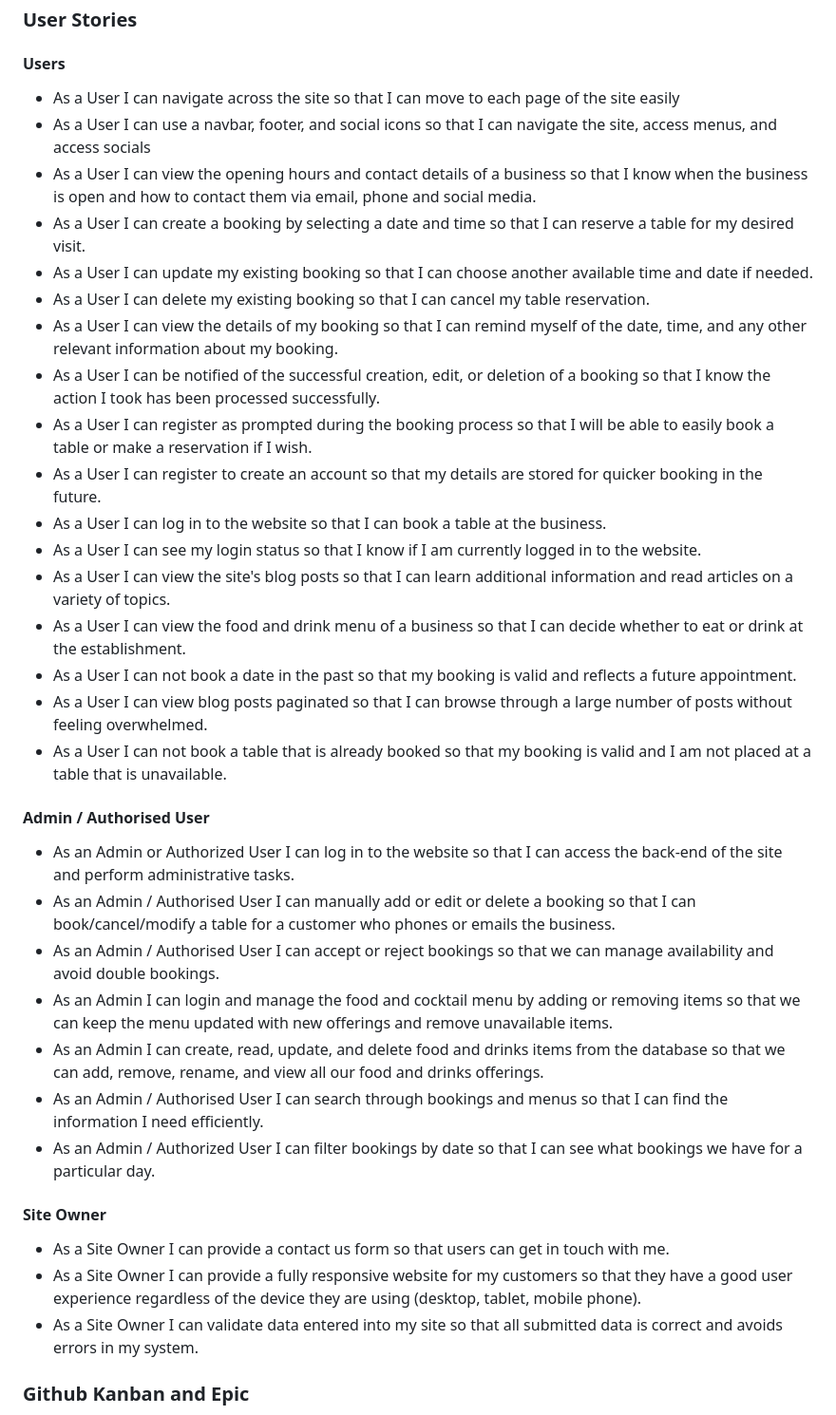
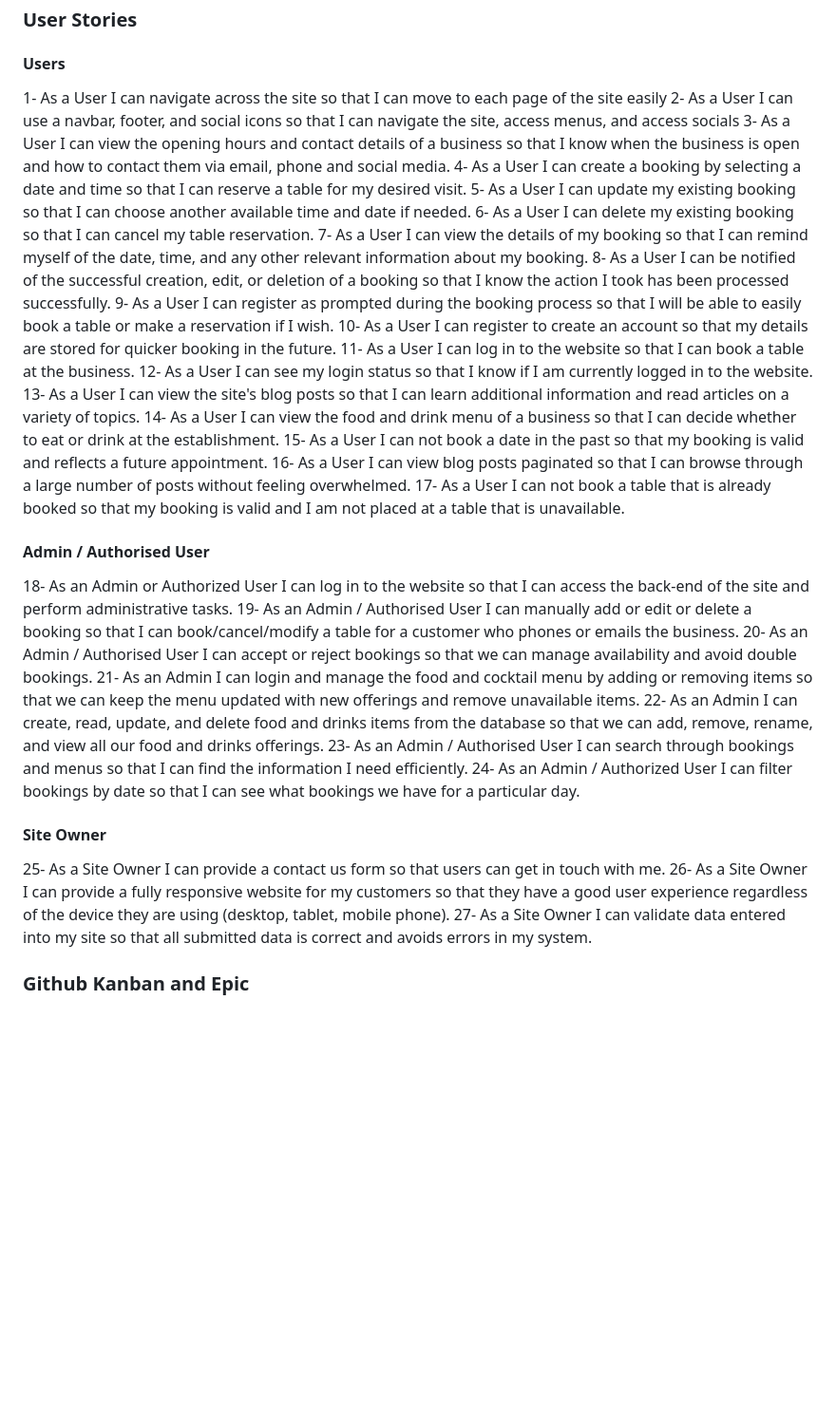
Before and after one commit to Fazel-Hosseinzadeh/PP4_restaurant, a Markdown page: README.md, the part around the change printed below. Shown: that part at 95% size. GitHub-like rendering; blank space fills up the shorter version.

Commit message:
Add numbers t user stories instead of bulletpoints in Readme

```diff
--- a/README.md
+++ b/README.md
@@ -78,40 +76,40 @@ The Black Forest Restaurant is a web application that provides a platform for cu
 ### User Stories
 
 #### Users
-- As a User I can navigate across the site so that I can move to each page of the site easily
-- As a User I can use a navbar, footer, and social icons so that I can navigate the site, access menus, and access socials
-- As a User I can view the opening hours and contact details of a business so that I know when the business is open and how to contact them via email, phone and social media.
-- As a User I can create a booking by selecting a date and time so that I can reserve a table for my desired visit.
-- As a User I can update my existing booking so that I can choose another available time and date if needed.
-- As a User I can delete my existing booking so that I can cancel my table reservation.
-- As a User I can view the details of my booking so that I can remind myself of the date, time, and any other relevant information about my booking.
-- As a User I can be notified of the successful creation, edit, or deletion of a booking so that I know the action I took has been processed successfully.
-- As a User I can register as prompted during the booking process so that I will be able to easily book a table or make a reservation if I wish.
-- As a User I can register to create an account so that my details are stored for quicker booking in the future.
-- As a User I can log in to the website so that I can book a table at the business.
-- As a User I can see my login status so that I know if I am currently logged in to the website.
-- As a User I can view the site's blog posts so that I can learn additional information and read articles on a variety of topics.
-- As a User I can view the food and drink menu of a business so that I can decide whether to eat or drink at the establishment.
-- As a User I can not book a date in the past so that my booking is valid and reflects a future appointment.
-- As a User I can view blog posts paginated so that I can browse through a large number of posts without feeling overwhelmed.
-- As a User I can not book a table that is already booked so that my booking is valid and I am not placed at a table that is unavailable.
+1- As a User I can navigate across the site so that I can move to each page of the site easily
+2- As a User I can use a navbar, footer, and social icons so that I can navigate the site, access menus, and access socials
+3- As a User I can view the opening hours and contact details of a business so that I know when the business is open and how to contact them via email, phone and social media.
+4- As a User I can create a booking by selecting a date and time so that I can reserve a table for my desired visit.
+5- As a User I can update my existing booking so that I can choose another available time and date if needed.
+6- As a User I can delete my existing booking so that I can cancel my table reservation.
+7- As a User I can view the details of my booking so that I can remind myself of the date, time, and any other relevant information about my booking.
+8- As a User I can be notified of the successful creation, edit, or deletion of a booking so that I know the action I took has been processed successfully.
+9- As a User I can register as prompted during the booking process so that I will be able to easily book a table or make a reservation if I wish.
+10- As a User I can register to create an account so that my details are stored for quicker booking in the future.
+11- As a User I can log in to the website so that I can book a table at the business.
+12- As a User I can see my login status so that I know if I am currently logged in to the website.
+13- As a User I can view the site's blog posts so that I can learn additional information and read articles on a variety of topics.
+14- As a User I can view the food and drink menu of a business so that I can decide whether to eat or drink at the establishment.
+15- As a User I can not book a date in the past so that my booking is valid and reflects a future appointment.
+16- As a User I can view blog posts paginated so that I can browse through a large number of posts without feeling overwhelmed.
+17- As a User I can not book a table that is already booked so that my booking is valid and I am not placed at a table that is unavailable.
 
 #### Admin / Authorised User
 
-- As an Admin or Authorized User I can log in to the website so that I can access the back-end of the site and perform administrative tasks.
-- As an Admin / Authorised User I can manually add or edit or delete a booking so that I can book/cancel/modify a table for a customer who phones or emails the business.
-- As an Admin / Authorised User I can accept or reject bookings so that we can manage availability and avoid double bookings.
-- As an Admin I can login and manage the food and cocktail menu by adding or removing items so that we can keep the menu updated with new offerings and remove unavailable items.
-- As an Admin I can create, read, update, and delete food and drinks items from the database so that we can add, remove, rename, and view all our food and drinks offerings.
-- As an Admin / Authorised User I can search through bookings and menus so that I can find the information I need efficiently.
-- As an Admin / Authorized User I can filter bookings by date so that I can see what bookings we have for a particular day.
+18- As an Admin or Authorized User I can log in to the website so that I can access the back-end of the site and perform administrative tasks.
+19- As an Admin / Authorised User I can manually add or edit or delete a booking so that I can book/cancel/modify a table for a customer who phones or emails the business.
+20- As an Admin / Authorised User I can accept or reject bookings so that we can manage availability and avoid double bookings.
+21- As an Admin I can login and manage the food and cocktail menu by adding or removing items so that we can keep the menu updated with new offerings and remove unavailable items.
+22- As an Admin I can create, read, update, and delete food and drinks items from the database so that we can add, remove, rename, and view all our food and drinks offerings.
+23- As an Admin / Authorised User I can search through bookings and menus so that I can find the information I need efficiently.
+24- As an Admin / Authorized User I can filter bookings by date so that I can see what bookings we have for a particular day.
 
 
 #### Site Owner
 
-- As a Site Owner I can provide a contact us form so that users can get in touch with me.
-- As a Site Owner I can provide a fully responsive website for my customers so that they have a good user experience regardless of the device they are using (desktop, tablet, mobile phone).
-- As a Site Owner I can validate data entered into my site so that all submitted data is correct and avoids errors in my system.
+25- As a Site Owner I can provide a contact us form so that users can get in touch with me.
+26- As a Site Owner I can provide a fully responsive website for my customers so that they have a good user experience regardless of the device they are using (desktop, tablet, mobile phone).
+27- As a Site Owner I can validate data entered into my site so that all submitted data is correct and avoids errors in my system.
 
 ### Github Kanban and Epic
 - A GitHub Kanban board was utilized to visualize and track user stories throughout their lifecycle.
```
Also changed, not shown: other parts of README.md (+0 -2 lines).
